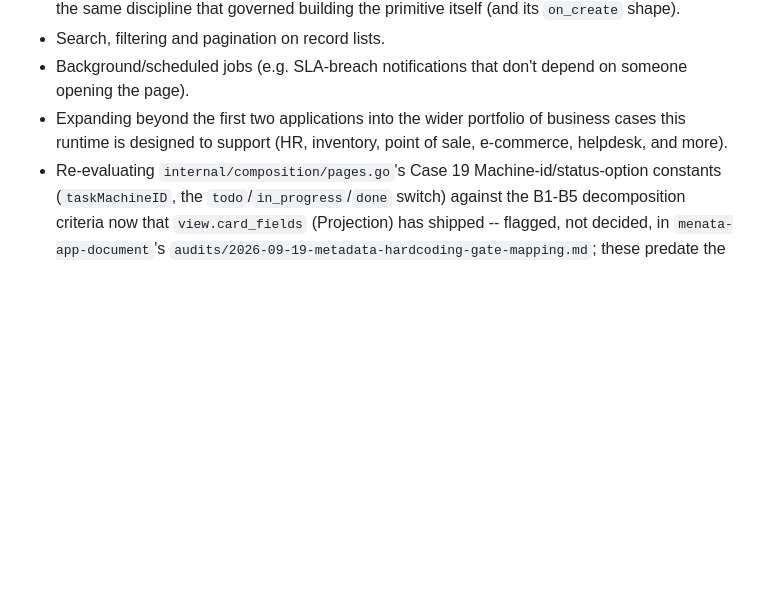
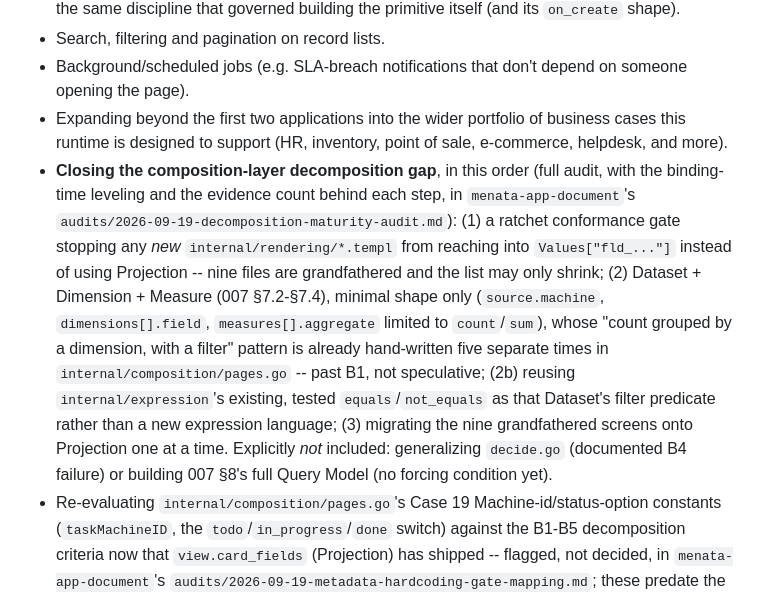
Before and after one commit to menata-id/menata-app, a Markdown page: ROADMAP.md, the part around the change. GitHub-like rendering; blank space fills up the shorter version.

Commit message:
docs(roadmap): sequence the composition-layer decomposition work
Records the ordered next steps found by the decomposition audit: a ratchet gate on raw
Values["fld_..."] access in rendering, then Dataset/Dimension/Measure in its minimal
shape (the "count grouped by a dimension, with a filter" pattern is already hand-written
five times in internal/composition/pages.go -- past B1, not speculative), reusing
internal/expression's existing operators as the filter predicate, then migrating the nine
grandfathered screens onto Projection.

Full audit -- binding-time leveling (L0-L4), variability mapping to 007 §7.2-§7.6, the
technical-debt quadrant split, and what is deliberately not recommended -- in
menata-app-document's audits/2026-09-19-decomposition-maturity-audit.md.

Co-Authored-By: Claude Opus 5 <noreply@anthropic.com>
Claude-Session: https://claude.ai/code/session_016PqcWaubGCgnywTiXH688H

```diff
--- a/ROADMAP.md
+++ b/ROADMAP.md
@@ -89,6 +89,19 @@ forcing conditions, verification steps -- is tracked in a private companion repo
   the page).
 - Expanding beyond the first two applications into the wider portfolio of business cases this
   runtime is designed to support (HR, inventory, point of sale, e-commerce, helpdesk, and more).
+- **Closing the composition-layer decomposition gap**, in this order (full audit, with the
+  binding-time leveling and the evidence count behind each step, in `menata-app-document`'s
+  `audits/2026-09-19-decomposition-maturity-audit.md`): (1) a ratchet conformance gate stopping
+  any *new* `internal/rendering/*.templ` from reaching into `Values["fld_..."]` instead of using
+  Projection -- nine files are grandfathered and the list may only shrink; (2) Dataset +
+  Dimension + Measure (007 §7.2-§7.4), minimal shape only (`source.machine`, `dimensions[].field`,
+  `measures[].aggregate` limited to `count`/`sum`), whose "count grouped by a dimension, with a
+  filter" pattern is already hand-written five separate times in `internal/composition/pages.go`
+  -- past B1, not speculative; (2b) reusing `internal/expression`'s existing, tested
+  `equals`/`not_equals` as that Dataset's filter predicate rather than a new expression language;
+  (3) migrating the nine grandfathered screens onto Projection one at a time. Explicitly *not*
+  included: generalizing `decide.go` (documented B4 failure) or building 007 §8's full Query Model
+  (no forcing condition yet).
 - Re-evaluating `internal/composition/pages.go`'s Case 19 Machine-id/status-option constants
   (`taskMachineID`, the `todo`/`in_progress`/`done` switch) against the B1-B5 decomposition
   criteria now that `view.card_fields` (Projection) has shipped -- flagged, not decided, in
```
